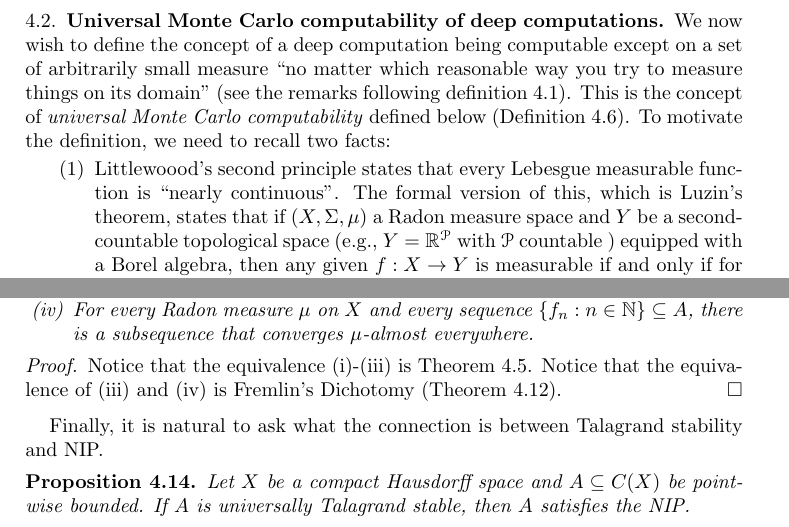
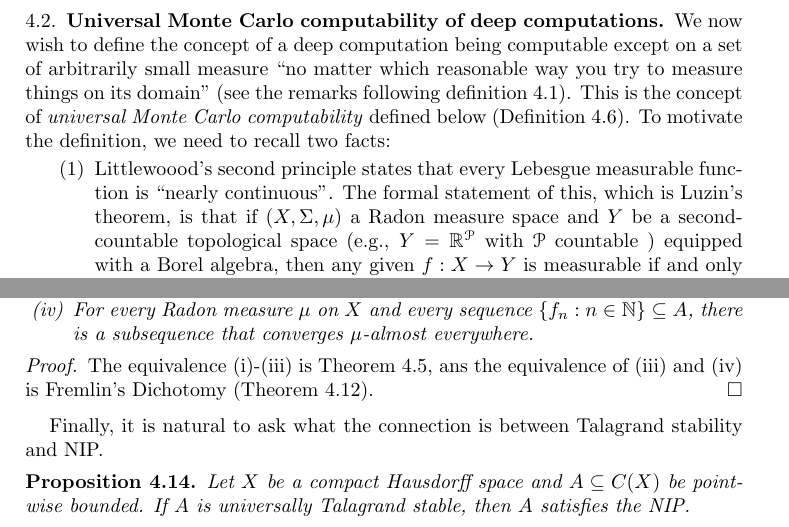
Before and after one commit to tonamatos/DeepComputationsNIP, a LaTeX paper (ComplexityViaTopology.tex): two parts of pages 18 and 20 of 22, joined at a grey line, cut so that both start at the same text. Compiled offline with pdfLaTeX.

Commit message:
Update ComplexityViaTopology.tex
Reworded Littlewood's principle

```diff
--- a/ComplexityViaTopology.tex
+++ b/ComplexityViaTopology.tex
@@ -707,7 +707,7 @@ We now wish to define the concept of a deep computation being computable except
 
 \begin{enumerate}
 \item
-Littlewoood's second principle states that every Lebesgue measurable function is ``nearly continuous''. The formal version of this, which is Luzin's theorem, states that if
+Littlewoood's second principle states that every Lebesgue measurable function is ``nearly continuous''. The formal statement of this, which is Luzin's theorem, is that if
  $(X,\Sigma ,\mu )$  a Radon measure space and $Y$ be a second-countable topological space (e.g., $Y=\mathbb{R}^\mathcal{P}$ with $\mathcal{P}$ countable ) equipped with a Borel algebra, then any given $f:X\to Y$ is measurable if and only if for every  $E\in\Sigma$ and every $\varepsilon>0$ there exists a closed $F\subseteq E$ such that the restriction $f|F$ is continuous.
 \item
 Computability of deep computations can is characterized in terms of continuous extendibility of computations. This is at the core of~\cite{alva2024approximability}.
@@ -800,7 +800,7 @@ The preceding lemma can be considered as a measure-theoretic version of Rosentha
 \end{thm}
 
 \begin{proof}
-    Notice that the equivalence (i)-(iii) is Theorem \ref{BFT-2F}. Notice that the equivalence of (iii) and (iv) is Fremlin's Dichotomy (Theorem~\ref{T:Fremlins dichotomy}).
+    The equivalence (i)-(iii) is Theorem \ref{BFT-2F}, ans the equivalence of (iii) and (iv) is Fremlin's Dichotomy (Theorem~\ref{T:Fremlins dichotomy}).
 \end{proof}
 
 Finally, it is natural to ask what the connection is between Talagrand stability and NIP.
```
